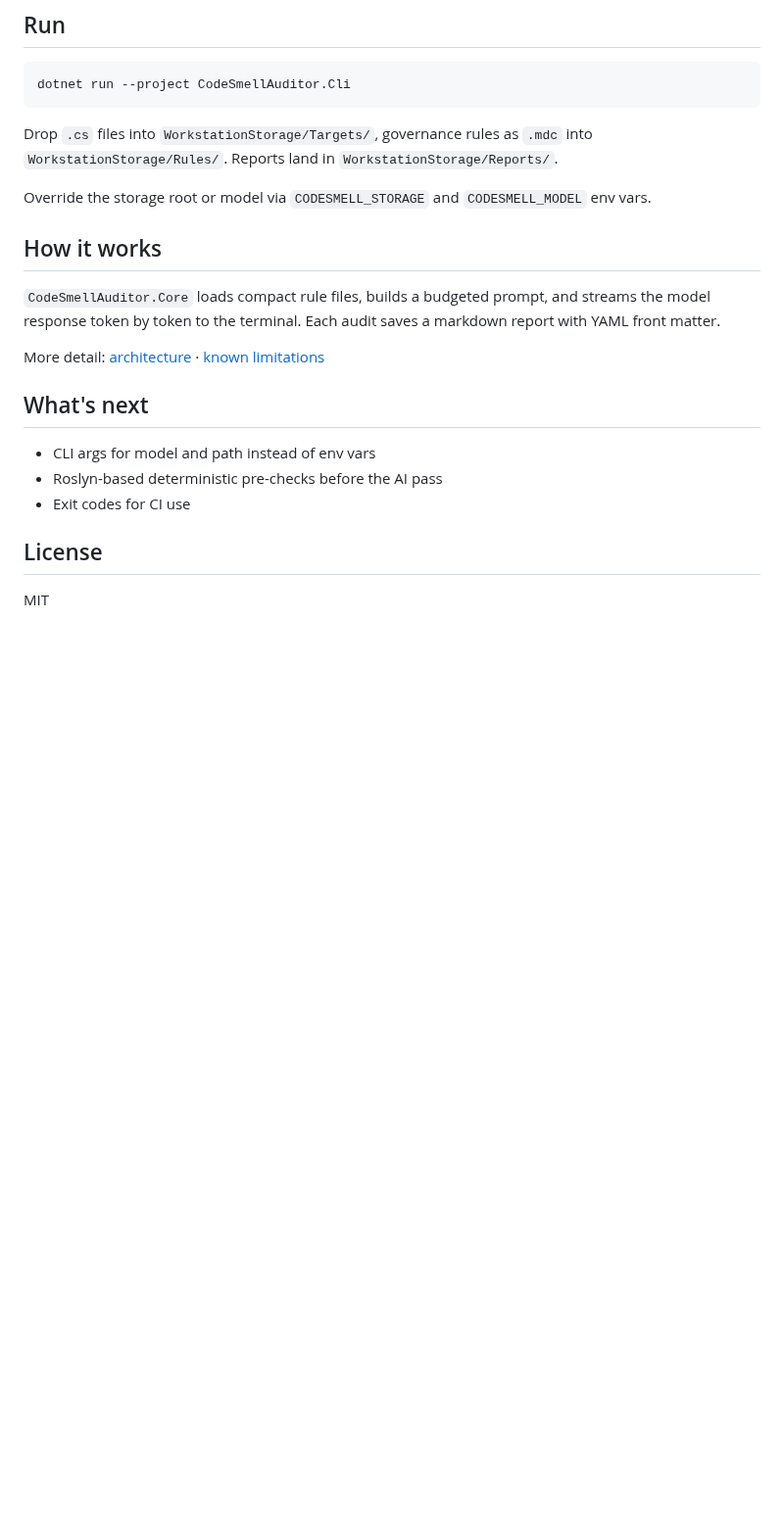
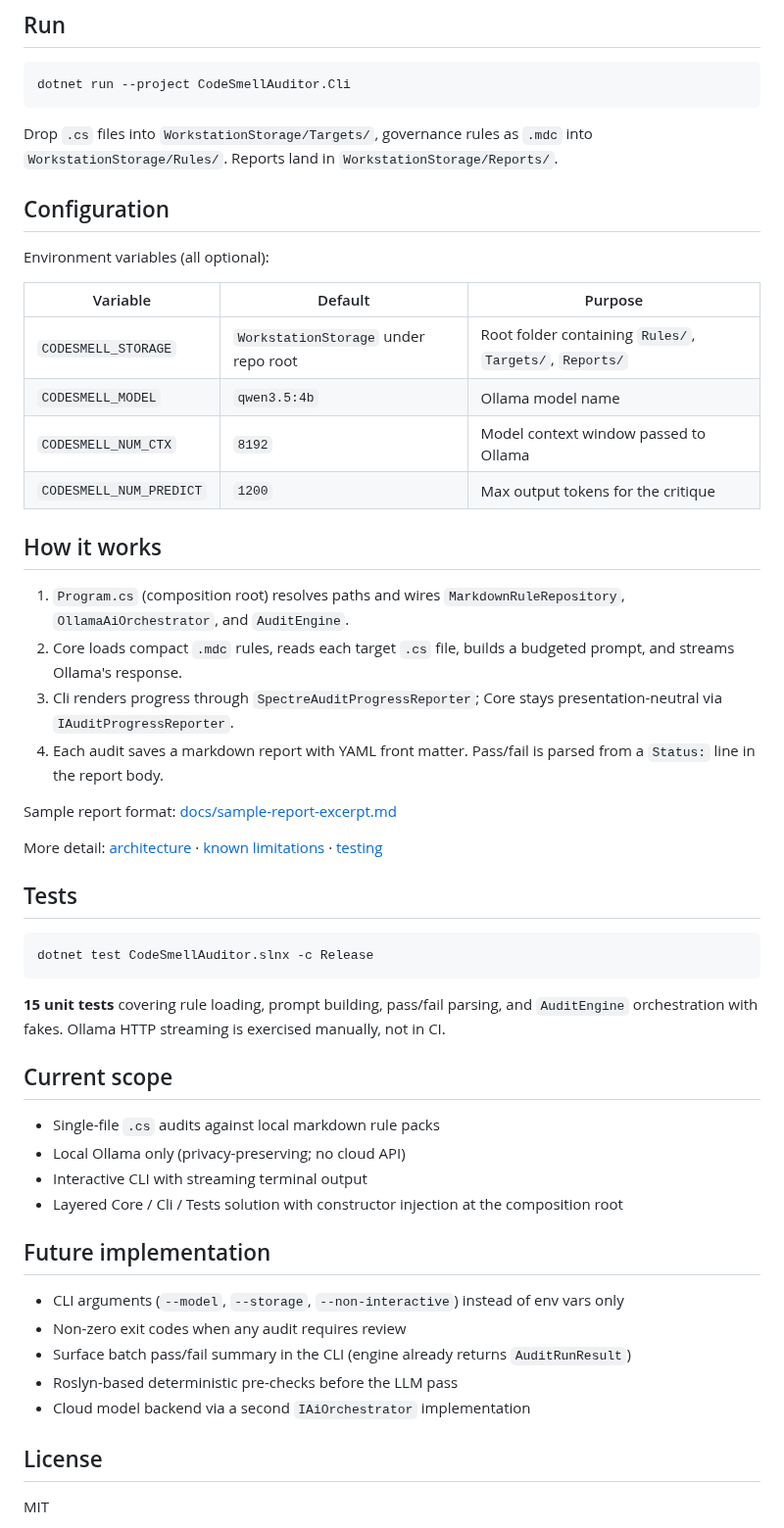
Before and after one commit to TimoKuronen/CodeSmellAuditor, a Markdown page: README.md, the part around one of its changes. Shown at 98% size. Drawn GitHub-style; blank space fills up the shorter version.

````diff
--- a/README.md
+++ b/README.md
@@ -17,19 +23,50 @@ dotnet run --project CodeSmellAuditor.Cli
 
 Drop `.cs` files into `WorkstationStorage/Targets/`, governance rules as `.mdc` into `WorkstationStorage/Rules/`. Reports land in `WorkstationStorage/Reports/`.
 
-Override the storage root or model via `CODESMELL_STORAGE` and `CODESMELL_MODEL` env vars.
+## Configuration
+
+Environment variables (all optional):
+
+| Variable | Default | Purpose |
+|----------|---------|---------|
+| `CODESMELL_STORAGE` | `WorkstationStorage` under repo root | Root folder containing `Rules/`, `Targets/`, `Reports/` |
+| `CODESMELL_MODEL` | `qwen3.5:4b` | Ollama model name |
+| `CODESMELL_NUM_CTX` | `8192` | Model context window passed to Ollama |
+| `CODESMELL_NUM_PREDICT` | `1200` | Max output tokens for the critique |
 
 ## How it works
 
-`CodeSmellAuditor.Core` loads compact rule files, builds a budgeted prompt, and streams the model response token by token to the terminal. Each audit saves a markdown report with YAML front matter.
+1. `Program.cs` (composition root) resolves paths and wires `MarkdownRuleRepository`, `OllamaAiOrchestrator`, and `AuditEngine`.
+2. Core loads compact `.mdc` rules, reads each target `.cs` file, builds a budgeted prompt, and streams Ollama's response.
+3. Cli renders progress through `SpectreAuditProgressReporter`; Core stays presentation-neutral via `IAuditProgressReporter`.
+4. Each audit saves a markdown report with YAML front matter. Pass/fail is parsed from a `Status:` line in the report body.
 
-More detail: [architecture](docs/architecture.md) · [known limitations](docs/known-limitations.md)
+Sample report format: [docs/sample-report-excerpt.md](docs/sample-report-excerpt.md)
 
-## What's next
+More detail: [architecture](docs/architecture.md) · [known limitations](docs/known-limitations.md) · [testing](docs/testing.md)
 
-- CLI args for model and path instead of env vars
-- Roslyn-based deterministic pre-checks before the AI pass
-- Exit codes for CI use
+## Tests
+
+```powershell
+dotnet test CodeSmellAuditor.slnx -c Release
+```
+
+**15 unit tests** covering rule loading, prompt building, pass/fail parsing, and `AuditEngine` orchestration with fakes. Ollama HTTP streaming is exercised manually, not in CI.
+
+## Current scope
+
+- Single-file `.cs` audits against local markdown rule packs
+- Local Ollama only (privacy-preserving; no cloud API)
+- Interactive CLI with streaming terminal output
+- Layered Core / Cli / Tests solution with constructor injection at the composition root
+
+## Future implementation
+
+- CLI arguments (`--model`, `--storage`, `--non-interactive`) instead of env vars only
+- Non-zero exit codes when any audit requires review
+- Surface batch pass/fail summary in the CLI (engine already returns `AuditRunResult`)
+- Roslyn-based deterministic pre-checks before the LLM pass
+- Cloud model backend via a second `IAiOrchestrator` implementation
 
 ## License
 
````
Also changed, not shown: other parts of README.md (+8 -2 lines), docs/architecture.md (+5 -0 lines), docs/known-limitations.md (+20 -25 lines), docs/testing.md (added, +38 -0 lines), docs/images/terminal-output.png (added), 3 other files.
